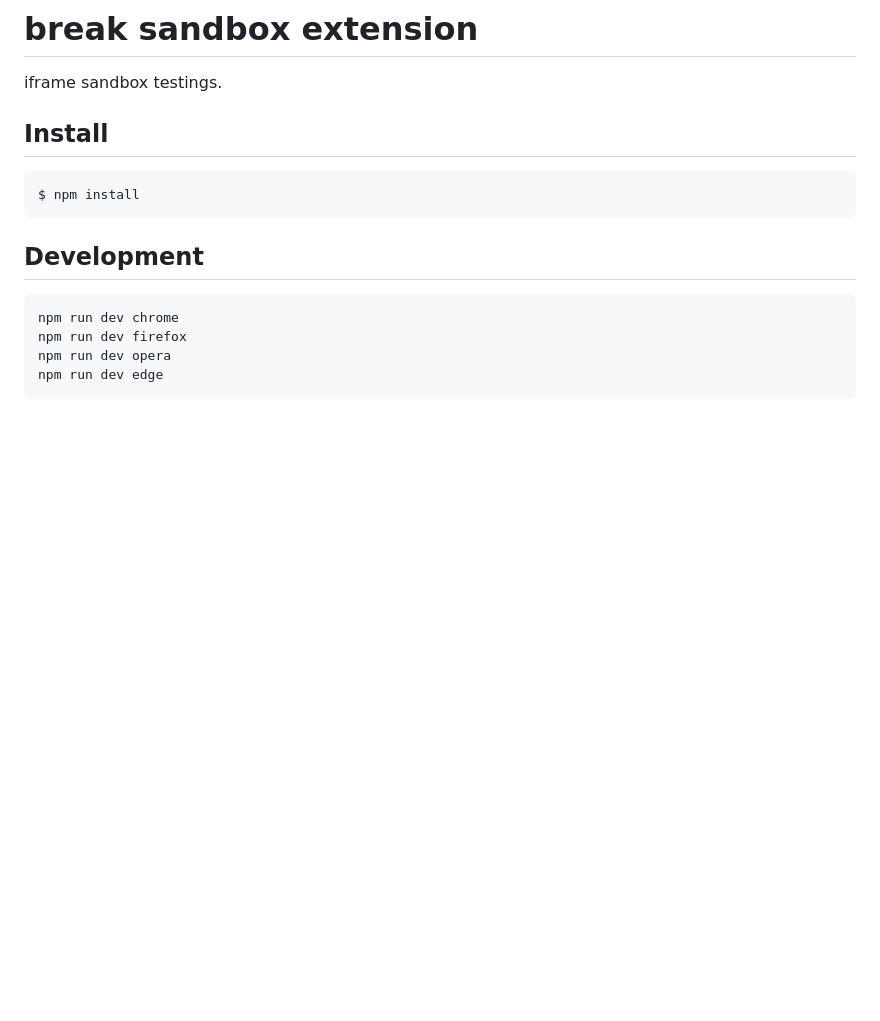
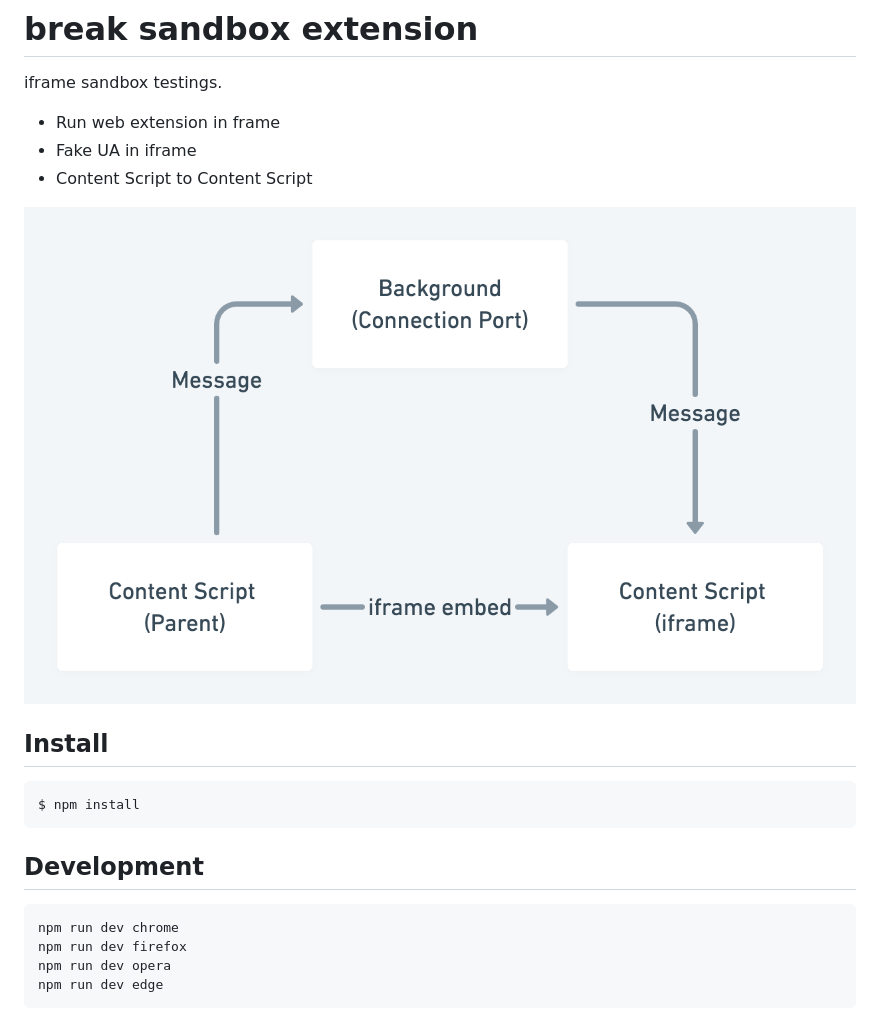
Before and after one commit to azu/break-sandbox-extension, a Markdown page: README.md, the part around the change. Rendered like a GitHub page; pictures changed too: img.png (added); blank space fills up the shorter version.

```diff
--- a/README.md
+++ b/README.md
@@ -1,6 +1,12 @@
 # break sandbox extension
 
 iframe sandbox testings.
+
+- Run web extension in frame
+- Fake UA in iframe
+- Content Script to Content Script
+
+![img.png](img.png)
 
 ## Install
 
```
Also changed, not shown: 9 other files.
